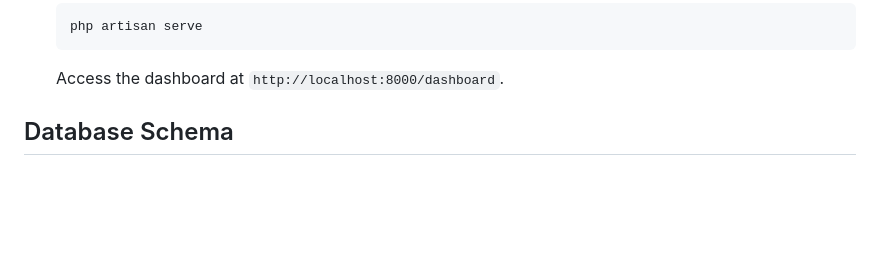
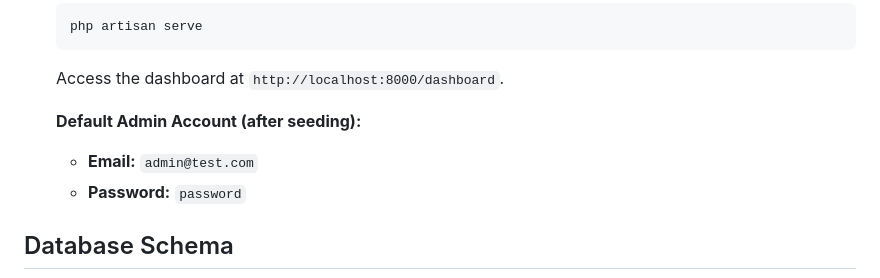
Before and after one commit to KaramNassar/it_asset_management, a Markdown page: README.md, the part around the change. GitHub-like rendering; blank space fills up the shorter version.

Commit message:
Update README with default admin account info
Added default admin account credentials to README.

````diff
--- a/README.md
+++ b/README.md
@@ -70,6 +70,10 @@ A comprehensive internal system for managing IT assets and tracking their lifecy
    php artisan serve
    ```
    Access the dashboard at `http://localhost:8000/dashboard`.
+
+   **Default Admin Account (after seeding):**
+   - **Email:** `admin@test.com`
+   - **Password:** `password`
 
 ## Database Schema
 
````
